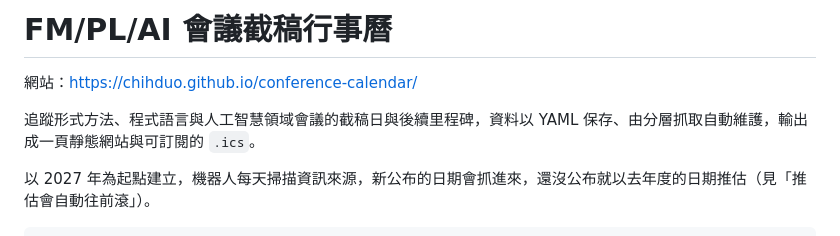
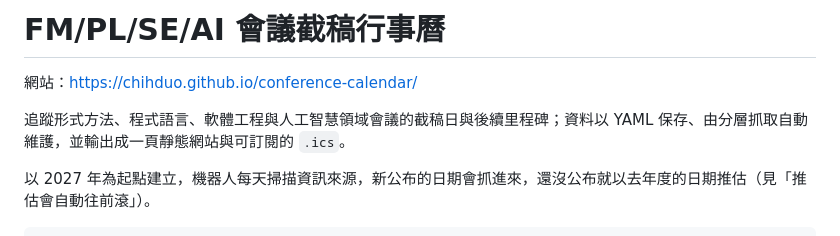
Before and after one commit to chihduo/conference-calendar, a Markdown page: README.md, the part around the change. GitHub-like rendering.

Commit message:
Revise README to reflect changes in project scope
Updated the project description to include 'Software Engineering' in the title and clarified the tracking of conference deadlines.

```diff
--- a/README.md
+++ b/README.md
@@ -1,8 +1,8 @@
-# FM/PL/AI 會議截稿行事曆
+# FM/PL/SE/AI 會議截稿行事曆
 
 網站：[https://chihduo.github.io/conference-calendar/](https://chihduo.github.io/conference-calendar/)
 
-追蹤形式方法、程式語言與人工智慧領域會議的截稿日與後續里程碑，資料以 YAML 保存、由分層抓取自動維護，輸出成一頁靜態網站與可訂閱的 `.ics`。
+追蹤形式方法、程式語言、軟體工程與人工智慧領域會議的截稿日與後續里程碑；資料以 YAML 保存、由分層抓取自動維護，並輸出成一頁靜態網站與可訂閱的 `.ics`。
 
 以 2027 年為起點建立，機器人每天掃描資訊來源，新公布的日期會抓進來，還沒公布就以去年度的日期推估（見「推估會自動往前滾」）。
 
```
